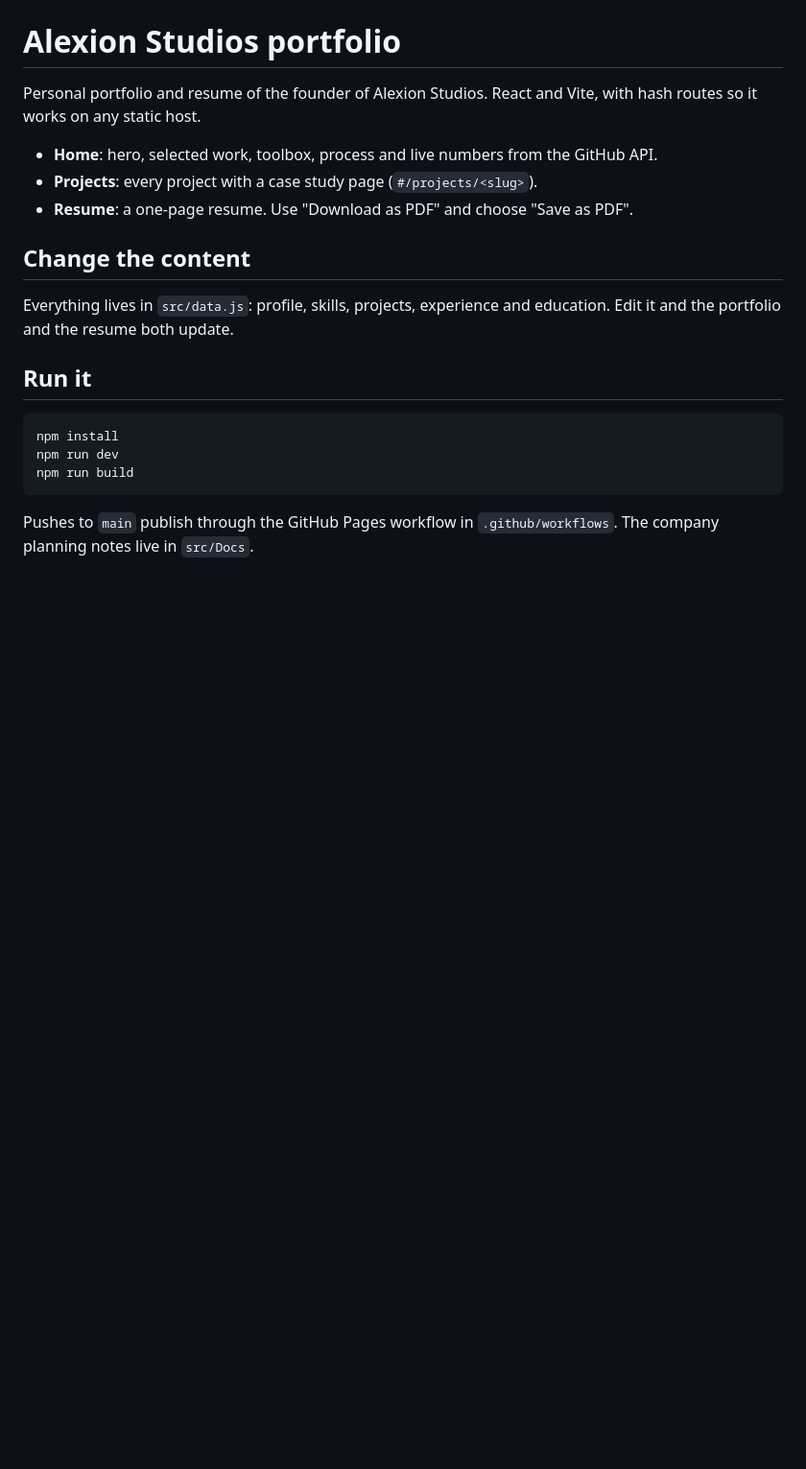
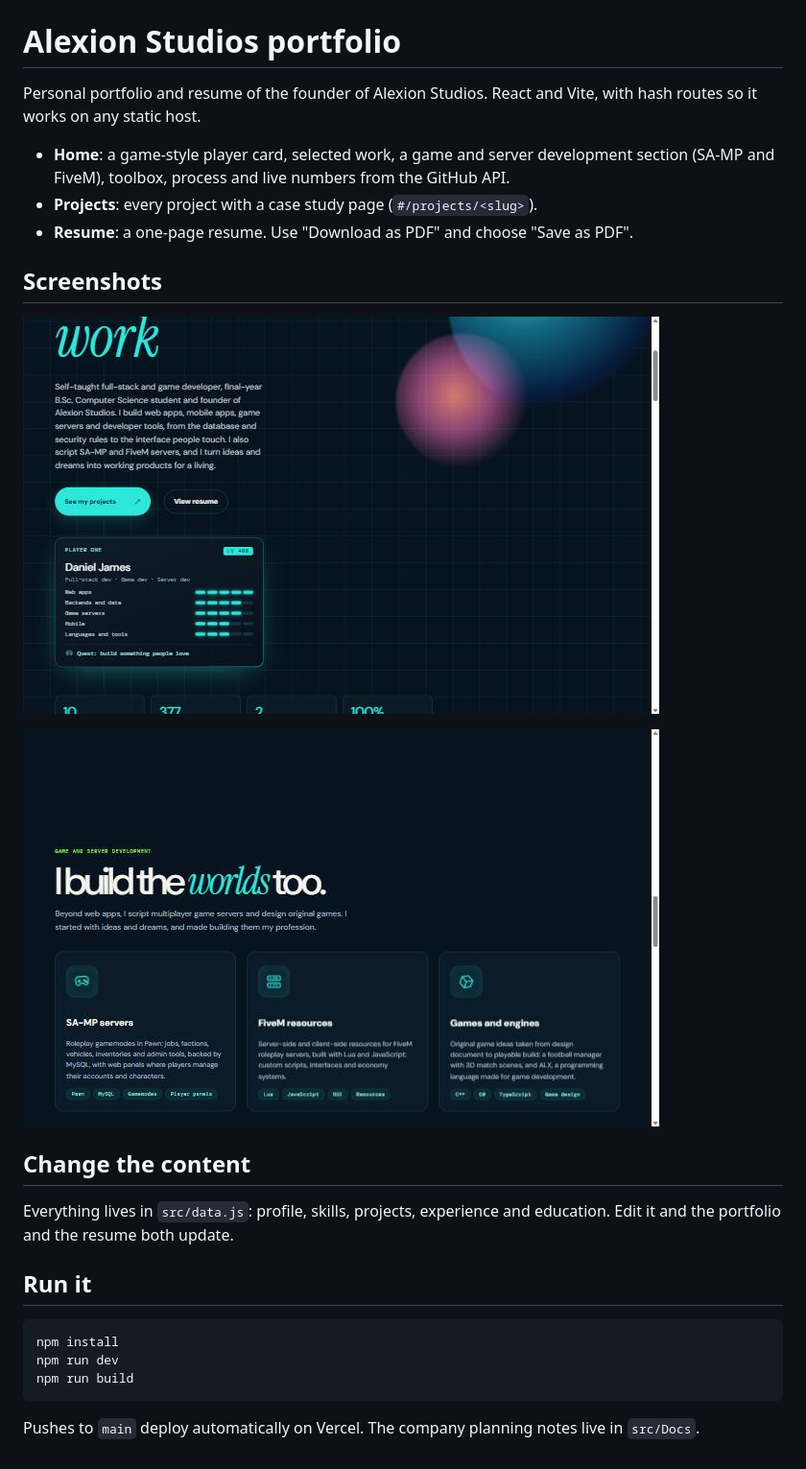
Before and after one commit to Real-devalex/alexion-studios-portfolio, a Markdown page: README.md, the part around the change. Shown at 96% size. Rendered like a GitHub page; pictures changed too: docs/game.jpg (added), docs/player-card.jpg (added); blank space fills up the shorter version.

Commit message:
Game developer identity: player card, game and server section, animated icons, screenshots
Co-Authored-By: Claude Sonnet 5.5 <noreply@anthropic.com>

````diff
--- a/README.md
+++ b/README.md
@@ -2,9 +2,15 @@
 
 Personal portfolio and resume of the founder of Alexion Studios. React and Vite, with hash routes so it works on any static host.
 
-- **Home**: hero, selected work, toolbox, process and live numbers from the GitHub API.
+- **Home**: a game-style player card, selected work, a game and server development section (SA-MP and FiveM), toolbox, process and live numbers from the GitHub API.
 - **Projects**: every project with a case study page (`#/projects/<slug>`).
 - **Resume**: a one-page resume. Use "Download as PDF" and choose "Save as PDF".
+
+## Screenshots
+
+![Player card on the home page](docs/player-card.jpg)
+
+![Game and server development section](docs/game.jpg)
 
 ## Change the content
 
@@ -18,4 +24,4 @@ npm run dev
 npm run build
 ```
 
-Pushes to `main` publish through the GitHub Pages workflow in `.github/workflows`. The company planning notes live in `src/Docs`.
+Pushes to `main` deploy automatically on Vercel. The company planning notes live in `src/Docs`.
````
Also changed, not shown: 3 other files.
